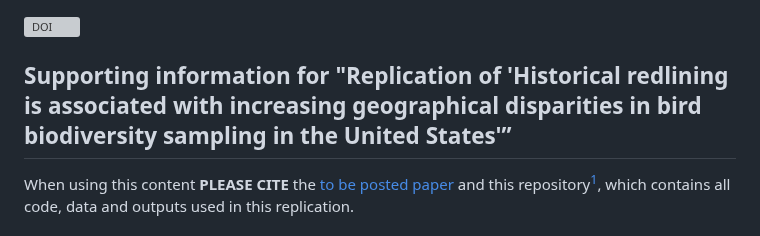
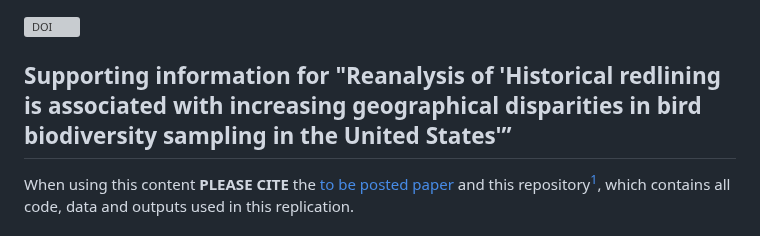
Before and after one commit to MartinBulla/I4R_Nat_Hum_Beh, a Markdown page: README.md, the part around the change. Rendered like a GitHub page; grey boxes are pictures that could not be loaded.

```diff
--- a/README.md
+++ b/README.md
@@ -1,6 +1,6 @@
 [![DOI](https://zenodo.org/badge/490718600.svg)](https://zenodo.org/doi/10.5281/zenodo.11633803)
 
-## Supporting information for "Replication of 'Historical redlining is associated with increasing geographical disparities in bird biodiversity sampling in the United States'”
+## Supporting information for "Reanalysis of 'Historical redlining is associated with increasing geographical disparities in bird biodiversity sampling in the United States'”
 
 When using this content **PLEASE CITE** the [to be posted paper]() and this repository[<sup>1</sup>](#1), which contains all code, data and outputs used in this replication.
 
```
